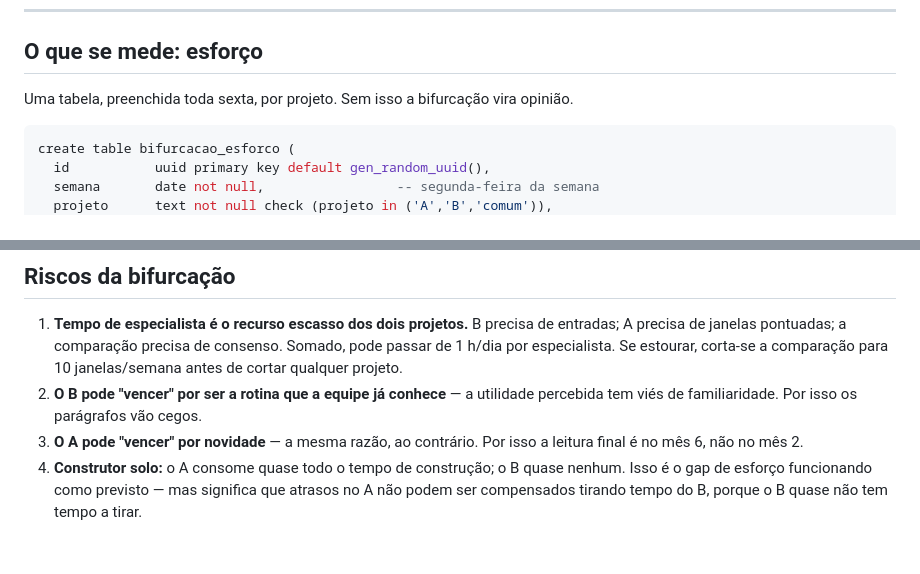
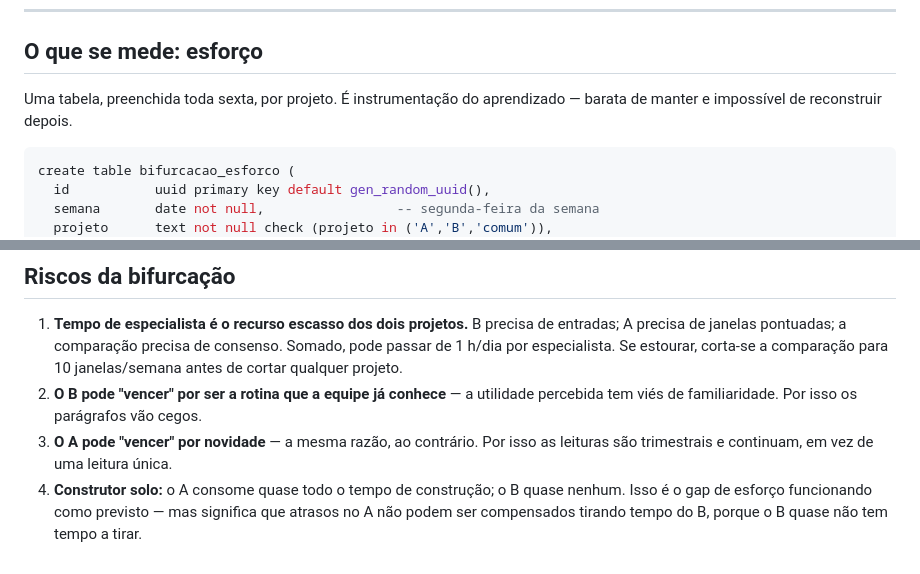
Before and after one commit to cberbel/freeschool-site, a Markdown page: docs/desenvolvimento-infantil/2026-09-06-bifurcacao-projetos-a-b.md, 2 parts joined by grey strips. Rendered like a GitHub page.

````diff
--- a/docs/desenvolvimento-infantil/2026-09-06-bifurcacao-projetos-a-b.md
+++ b/docs/desenvolvimento-infantil/2026-09-06-bifurcacao-projetos-a-b.md
@@ -65,7 +68,8 @@ não o Frigate do Projeto A — se B usar a ingestão de A, o gap de esforço de
 
 ## O que se mede: esforço
 
-Uma tabela, preenchida toda sexta, por projeto. Sem isso a bifurcação vira opinião.
+Uma tabela, preenchida toda sexta, por projeto. É instrumentação do aprendizado — barata de
+manter e impossível de reconstruir depois.
 
 ```sql
 create table bifurcacao_esforco (
@@ -213,8 +222,8 @@ criança-semana coberta no B > 3× as do A (operação + construção amortizada
    cortar qualquer projeto.
 2. **O B pode "vencer" por ser a rotina que a equipe já conhece** — a utilidade percebida tem
    viés de familiaridade. Por isso os parágrafos vão cegos.
-3. **O A pode "vencer" por novidade** — a mesma razão, ao contrário. Por isso a leitura final é
-   no mês 6, não no mês 2.
+3. **O A pode "vencer" por novidade** — a mesma razão, ao contrário. Por isso as leituras são
+   trimestrais e continuam, em vez de uma leitura única.
 4. **Construtor solo:** o A consome quase todo o tempo de construção; o B quase nenhum. Isso é o
    gap de esforço funcionando como previsto — mas significa que atrasos no A não podem ser
    compensados tirando tempo do B, porque o B quase não tem tempo a tirar.
````
Also changed, not shown: other parts of docs/desenvolvimento-infantil/2026-09-06-bifurcacao-projetos-a-b.md (+25 -17 lines), docs/desenvolvimento-infantil/README.md (+12 -1 lines).
